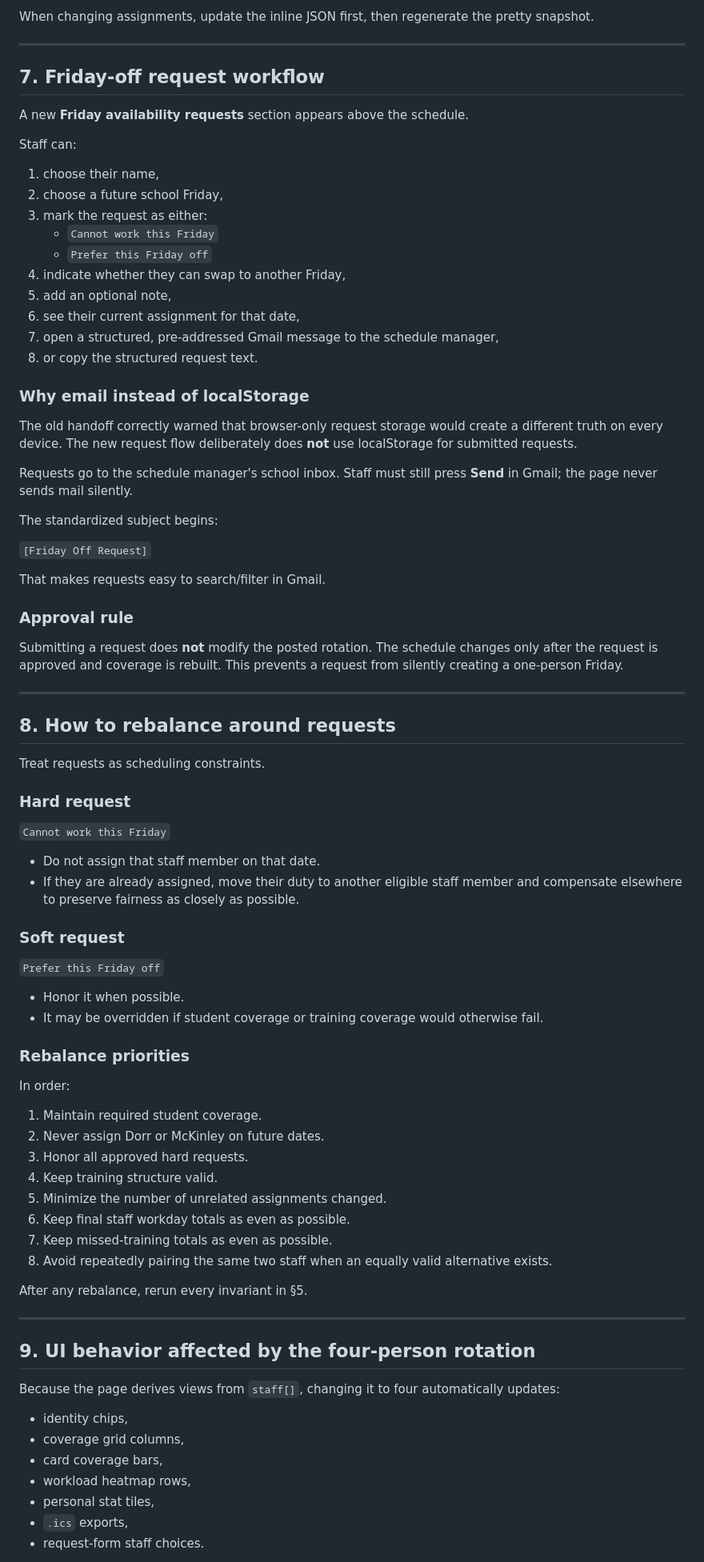
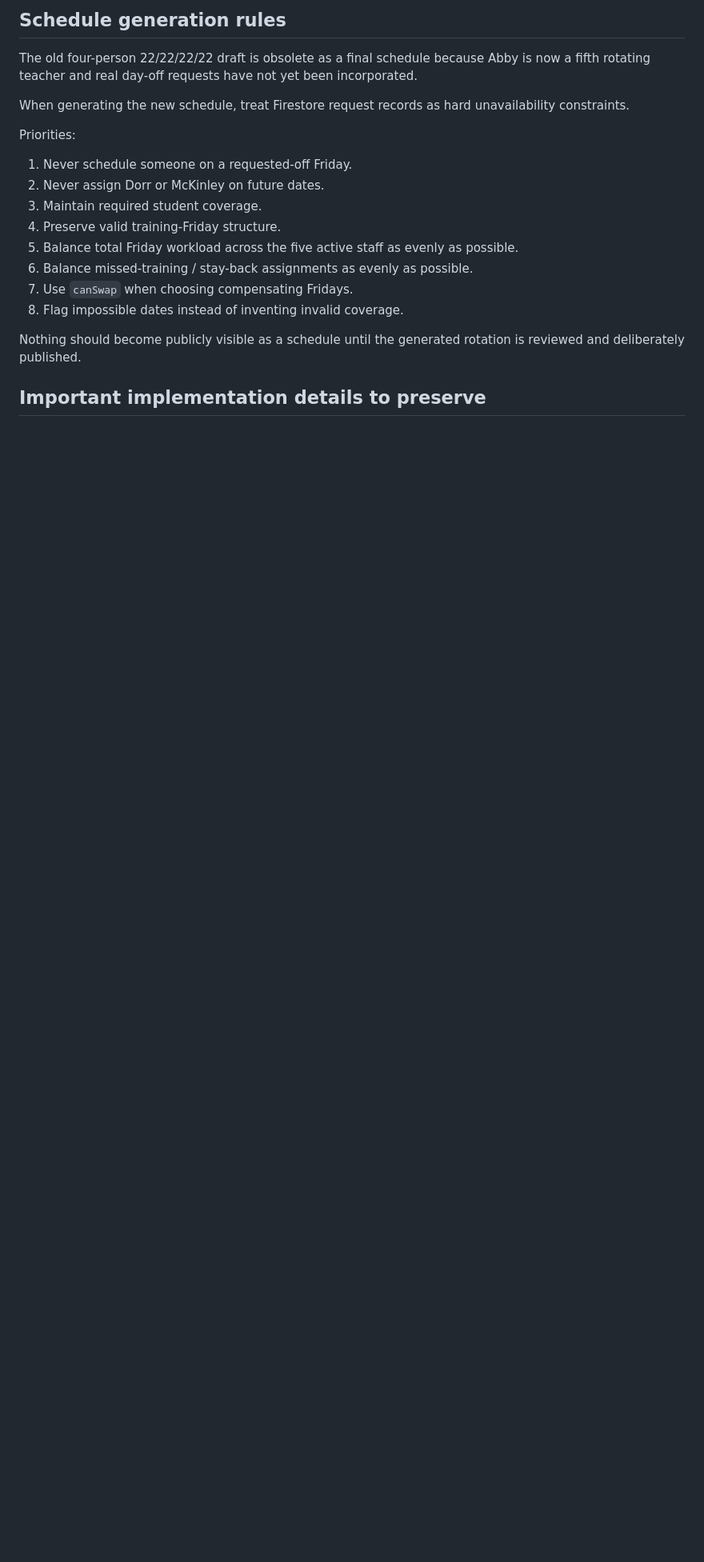
Before and after one commit to jacobevans-cell/jacobevans-cell-Friday-Rotation-Board, a Markdown page: HANDOFF.md, the part around one of its changes. Shown at 80% size. GitHub-like rendering; blank space fills up the shorter version.

````diff
--- a/HANDOFF.md
+++ b/HANDOFF.md
@@ -163,88 +154,23 @@ Important top-level additions:
 ```
 
-When changing assignments, update the inline JSON first, then regenerate the pretty snapshot.
+## Schedule generation rules
 
----
+The old four-person 22/22/22/22 draft is obsolete as a final schedule because Abby is now a fifth rotating teacher and real day-off requests have not yet been incorporated.
 
-## 7. Friday-off request workflow
+When generating the new schedule, treat Firestore request records as hard unavailability constraints.
 
-A new **Friday availability requests** section appears above the schedule.
+Priorities:
 
-Staff can:
+1. Never schedule someone on a requested-off Friday.
+2. Never assign Dorr or McKinley on future dates.
+3. Maintain required student coverage.
+4. Preserve valid training-Friday structure.
+5. Balance total Friday workload across the five active staff as evenly as possible.
+6. Balance missed-training / stay-back assignments as evenly as possible.
+7. Use `canSwap` when choosing compensating Fridays.
+8. Flag impossible dates instead of inventing invalid coverage.
 
-1. choose their name,
-2. choose a future school Friday,
-3. mark the request as either:
-   - `Cannot work this Friday`
-   - `Prefer this Friday off`
-4. indicate whether they can swap to another Friday,
-5. add an optional note,
-6. see their current assignment for that date,
-7. open a structured, pre-addressed Gmail message to the schedule manager,
-8. or copy the structured request text.
+Nothing should become publicly visible as a schedule until the generated rotation is reviewed and deliberately published.
 
-### Why email instead of localStorage
+## Important implementation details to preserve
 
-The old handoff correctly warned that browser-only request storage would create a different truth on every device. The new request flow deliberately does **not** use localStorage for submitted requests.
-
-Requests go to the schedule manager's school inbox. Staff must still press **Send** in Gmail; the page never sends mail silently.
-
-The standardized subject begins:
-
-`[Friday Off Request]`
-
-That makes requests easy to search/filter in Gmail.
-
-### Approval rule
-
-Submitting a request does **not** modify the posted rotation. The schedule changes only after the request is approved and coverage is rebuilt. This prevents a request from silently creating a one-person Friday.
-
----
-
-## 8. How to rebalance around requests
-
-Treat requests as scheduling constraints.
-
-### Hard request
-
-`Cannot work this Friday`
-
-- Do not assign that staff member on that date.
-- If they are already assigned, move their duty to another eligible staff member and compensate elsewhere to preserve fairness as closely as possible.
-
-### Soft request
-
-`Prefer this Friday off`
-
-- Honor it when possible.
-- It may be overridden if student coverage or training coverage would otherwise fail.
-
-### Rebalance priorities
-
-In order:
-
-1. Maintain required student coverage.
-2. Never assign Dorr or McKinley on future dates.
-3. Honor all approved hard requests.
-4. Keep training structure valid.
-5. Minimize the number of unrelated assignments changed.
-6. Keep final staff workday totals as even as possible.
-7. Keep missed-training totals as even as possible.
-8. Avoid repeatedly pairing the same two staff when an equally valid alternative exists.
-
-After any rebalance, rerun every invariant in §5.
-
----
-
-## 9. UI behavior affected by the four-person rotation
-
-Because the page derives views from `staff[]`, changing it to four automatically updates:
-
-- identity chips,
-- coverage grid columns,
-- card coverage bars,
-- workload heatmap rows,
-- personal stat tiles,
-- `.ics` exports,
-- request-form staff choices.
-
````
Also changed, not shown: other parts of HANDOFF.md (+122 -180 lines).
